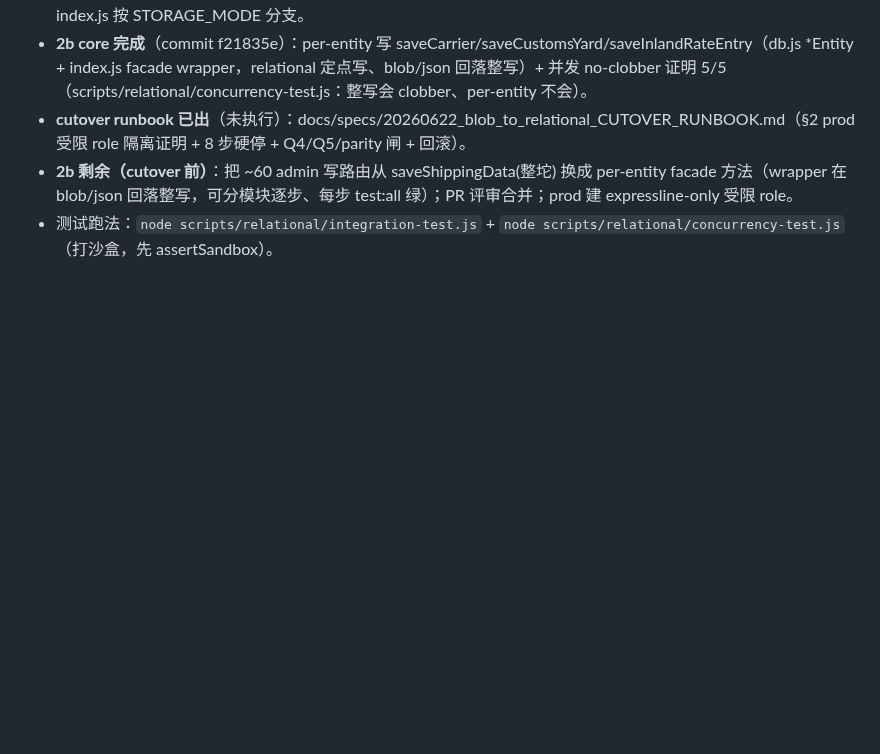
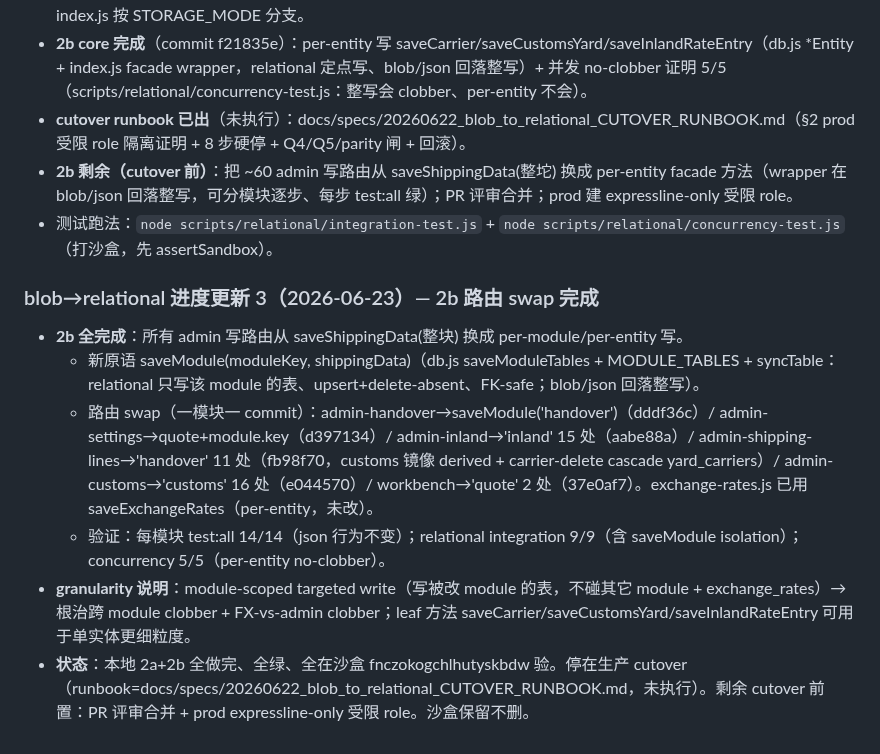
Before and after one commit to Yuanzhe-He/Antropy-Expressline, a Markdown page: docs/client-info-source/_ROADMAP_anti_compact.md, the part around the change. Drawn GitHub-style; blank space fills up the shorter version.

Commit message:
docs(roadmap): 2b route swaps complete — local 2a+2b done, stop at cutover
Co-Authored-By: Claude Opus 4.8 (1M context) <noreply@anthropic.com>

```diff
--- a/docs/client-info-source/_ROADMAP_anti_compact.md
+++ b/docs/client-info-source/_ROADMAP_anti_compact.md
@@ -227,3 +227,11 @@
 - **cutover runbook 已出**（未执行）：docs/specs/20260622_blob_to_relational_CUTOVER_RUNBOOK.md（§2 prod 受限 role 隔离证明 + 8 步硬停 + Q4/Q5/parity 闸 + 回滚）。
 - **2b 剩余（cutover 前）**：把 ~60 admin 写路由从 saveShippingData(整坨) 换成 per-entity facade 方法（wrapper 在 blob/json 回落整写，可分模块逐步、每步 test:all 绿）；PR 评审合并；prod 建 expressline-only 受限 role。
 - 测试跑法：`node scripts/relational/integration-test.js` + `node scripts/relational/concurrency-test.js`（打沙盒，先 assertSandbox）。
+
+### blob→relational 进度更新 3（2026-06-23）— 2b 路由 swap 完成
+- **2b 全完成**：所有 admin 写路由从 saveShippingData(整块) 换成 per-module/per-entity 写。
+  - 新原语 saveModule(moduleKey, shippingData)（db.js saveModuleTables + MODULE_TABLES + syncTable：relational 只写该 module 的表、upsert+delete-absent、FK-safe；blob/json 回落整写）。
+  - 路由 swap（一模块一 commit）：admin-handover→saveModule('handover')（dddf36c）/ admin-settings→quote+module.key（d397134）/ admin-inland→'inland' 15 处（aabe88a）/ admin-shipping-lines→'handover' 11 处（fb98f70，customs 镜像 derived + carrier-delete cascade yard_carriers）/ admin-customs→'customs' 16 处（e044570）/ workbench→'quote' 2 处（37e0af7）。exchange-rates.js 已用 saveExchangeRates（per-entity，未改）。
+  - 验证：每模块 test:all 14/14（json 行为不变）；relational integration 9/9（含 saveModule isolation）；concurrency 5/5（per-entity no-clobber）。
+- **granularity 说明**：module-scoped targeted write（写被改 module 的表，不碰其它 module + exchange_rates）→ 根治跨 module clobber + FX-vs-admin clobber；leaf 方法 saveCarrier/saveCustomsYard/saveInlandRateEntry 可用于单实体更细粒度。
+- **状态**：本地 2a+2b 全做完、全绿、全在沙盒 fnczokogchlhutyskbdw 验。停在生产 cutover（runbook=docs/specs/20260622_blob_to_relational_CUTOVER_RUNBOOK.md，未执行）。剩余 cutover 前置：PR 评审合并 + prod expressline-only 受限 role。沙盒保留不删。
```
